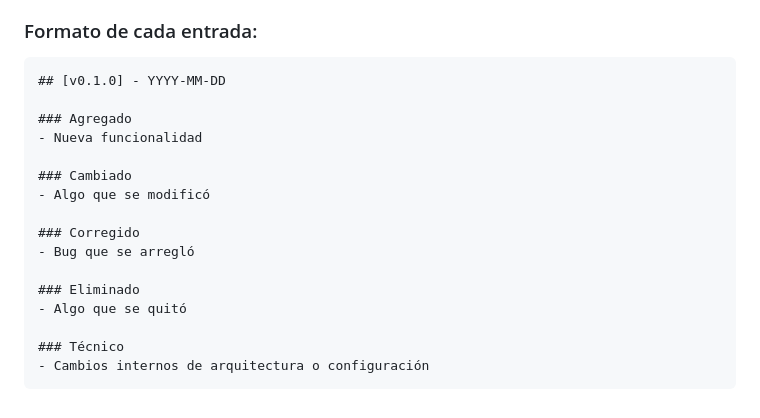
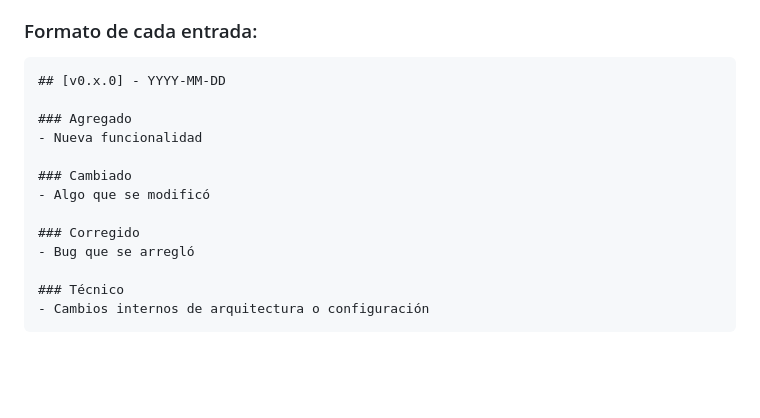
Before and after one commit to guardian-gus/guardianes-de-la-vida-action-rpg, a Markdown page: docs/CHANGELOG.md, the part around one of its changes. Drawn GitHub-style; blank space fills up the shorter version.

````diff
--- a/docs/CHANGELOG.md
+++ b/docs/CHANGELOG.md
@@ -103,7 +216,7 @@ Las versiones se documentarán aquí a medida que se completen las fases.
 ### Formato de cada entrada:
 
 ```markdown
-## [v0.1.0] - YYYY-MM-DD
+## [v0.x.0] - YYYY-MM-DD
 
 ### Agregado
 - Nueva funcionalidad
@@ -114,9 +227,6 @@ Las versiones se documentarán aquí a medida que se completen las fases.
 ### Corregido
 - Bug que se arregló
 
-### Eliminado
-- Algo que se quitó
-
 ### Técnico
 - Cambios internos de arquitectura o configuración
 ```
````
Also changed, not shown: other parts of docs/CHANGELOG.md (+114 -1 lines), docs/sessions/SESSION_003_FASES_9_10_DEPLOY.md (added, +157 -0 lines).
